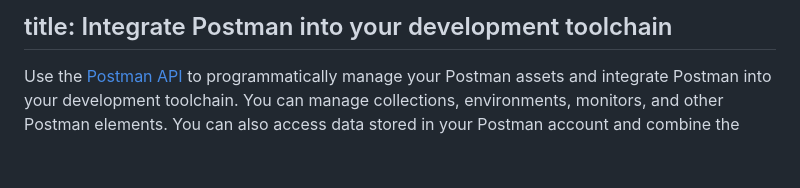
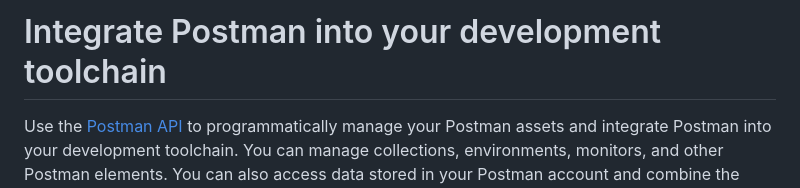
Before and after one commit to ashleykinard/samples, a Markdown page: postmanApiOverview.md, the part around the change. GitHub-like rendering; blank space fills up the shorter version.

```diff
--- a/postmanApiOverview.md
+++ b/postmanApiOverview.md
@@ -1,5 +1,4 @@
-title: Integrate Postman into your development toolchain
--------
+# Integrate Postman into your development toolchain
 
 Use the [Postman API](https://api.postman.com/) to programmatically manage your Postman assets and integrate Postman into your development toolchain. You can manage collections, environments, monitors, and other Postman elements. You can also access data stored in your Postman account and combine the Postman API with the [Postman CLI](/docs/postman-cli/postman-cli-overview/) or [Newman](/docs/collections/using-newman-cli/continuous-integration/) to integrate Postman with your CI/CD workflow.
 
```
